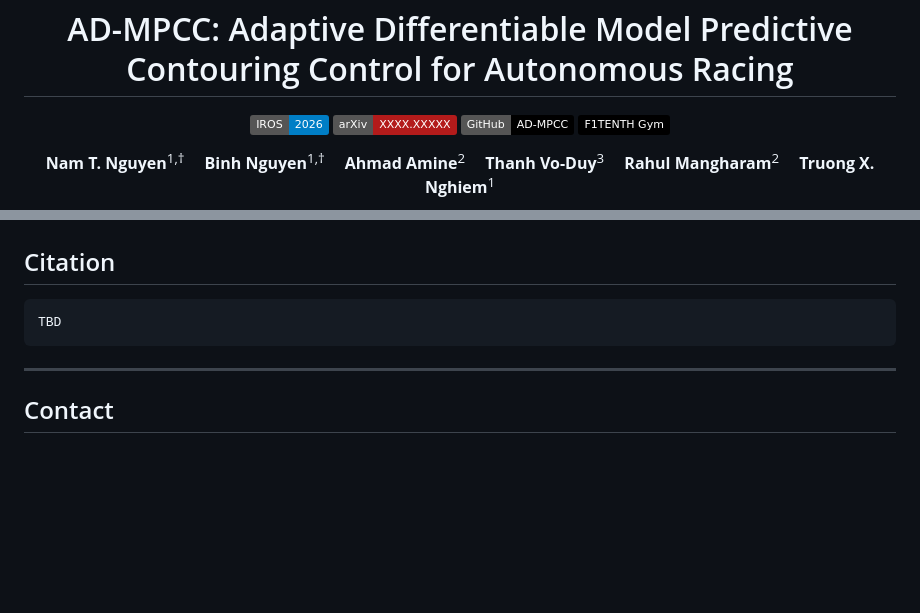
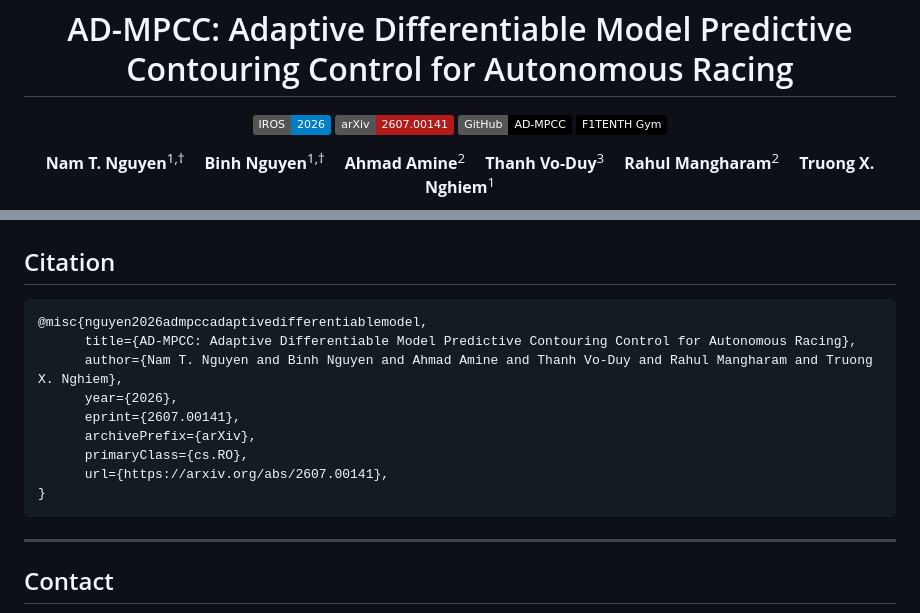
Before and after one commit to NamNguyenee2/AD-MPCC, a Markdown page: README.md, 2 parts joined by grey strips. Drawn GitHub-style; badges without logos; blank space fills up the shorter version.

Commit message:
Fix arXiv link and add citation details
Updated arXiv link and added citation information.

````diff
--- a/README.md
+++ b/README.md
@@ -2,7 +2,7 @@
 
 <p align="center">
   <a href="https://2026.ieee-iros.org/"><img src="https://img.shields.io/badge/IROS-2026-blue.svg" alt="IROS 2026"/></a>
-  <a href="https://arxiv.org/abs/XXXX.XXXXX"><img src="https://img.shields.io/badge/arXiv-XXXX.XXXXX-b31b1b.svg" alt="arXiv"/></a>
+  <a href="https://arxiv.org/abs/2607.00141"><img src="https://img.shields.io/badge/arXiv-2607.00141-b31b1b.svg" alt="arXiv"/></a>
   <a href="https://github.com/nxt-lab/AD-MPCC"><img src="https://img.shields.io/badge/GitHub-AD--MPCC-black?logo=github" alt="GitHub"/></a>
   <a href="https://github.com/f1tenth/f1tenth_gym"><img src="https://img.shields.io/badge/F1TENTH_Gym-black?logo=github" alt="F1TENTH Gym"/></a>
 </p>
@@ -220,7 +220,15 @@ Each run reads the corresponding input simulation log (`scale0.25_TK20_log_Osche
 ## Citation
 
 ```bibtex
-TBD
+@misc{nguyen2026admpccadaptivedifferentiablemodel,
+      title={AD-MPCC: Adaptive Differentiable Model Predictive Contouring Control for Autonomous Racing},
+      author={Nam T. Nguyen and Binh Nguyen and Ahmad Amine and Thanh Vo-Duy and Rahul Mangharam and Truong X. Nghiem},
+      year={2026},
+      eprint={2607.00141},
+      archivePrefix={arXiv},
+      primaryClass={cs.RO},
+      url={https://arxiv.org/abs/2607.00141},
+}
 ```
 
 ---
````
